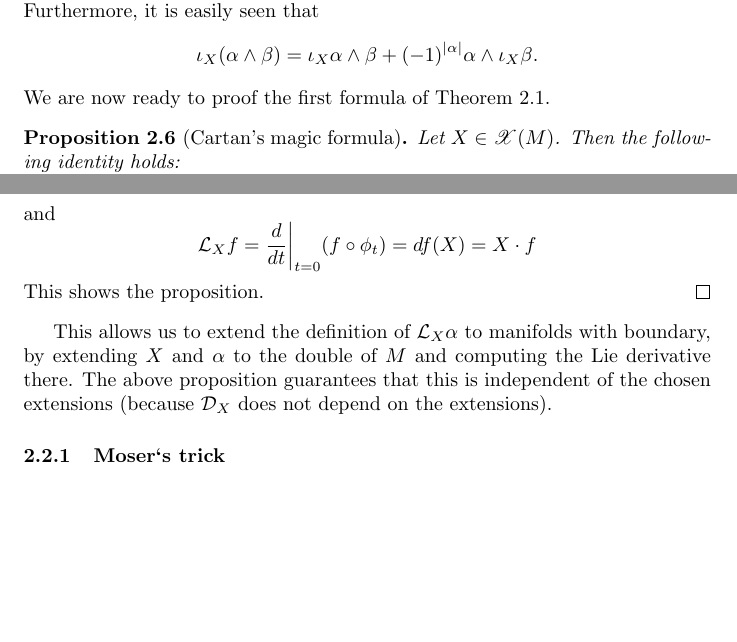
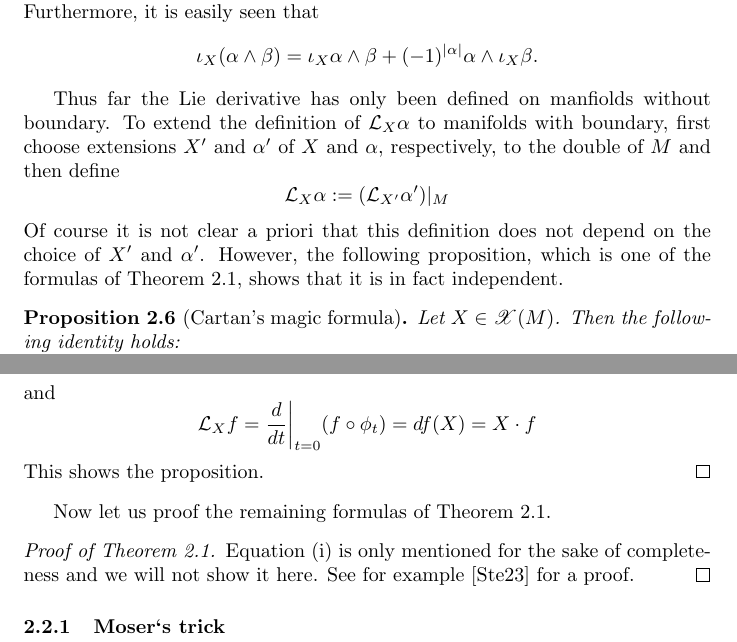
Before and after one commit to JohannesVinnemeier/Notes, a LaTeX document (main.tex, which reads sections/Notes on Contact Topology/cartan_calculus.tex): two parts of pages 15 and 16 of 33, joined at a grey line, cut so that both start at the same text, the shorter picture padded with empty space. Compiled offline with pdfLaTeX.

Commit message:
continued section on Cartan Calculus

```diff
--- a/sections/Notes on Contact Topology/cartan_calculus.tex
+++ b/sections/Notes on Contact Topology/cartan_calculus.tex
@@ -154,7 +154,12 @@ Clearly $\iota_X$ is linear and only depends on the local behaviour of $X$ and $
 \[
 \iota_X(\alpha \wedge \beta) = \iota_X\alpha \wedge \beta + (-1)^{\abs \alpha} \alpha \wedge \iota_X\beta.
 \]
-We are now ready to proof the first formula of Theorem \ref{thm:cartan_calculus}.
+
+Thus far the Lie derivative has only been defined on manfiolds without boundary. To extend the definition of $\mathcal{L}_X\alpha$ to manifolds with boundary, first choose extensions $X^\prime$ and $\alpha^\prime$ of $X$ and $\alpha$, respectively, to the double of $M$ and then define
+\[
+\mathcal{L}_X \alpha := (\mathcal{L}_{X^\prime}\alpha^\prime)|_M
+\]
+Of course it is not clear a priori that this definition does not depend on the choice of $X^\prime$ and $\alpha^\prime$. However, the following proposition, which is one of the formulas of Theorem \ref{thm:cartan_calculus}, shows that it is in fact independent.
 
 \begin{proposition}[Cartan's magic formula]
     Let $X \in \mathscr{X}(M)$. Then the following identity holds:
@@ -180,7 +185,10 @@ We are now ready to proof the first formula of Theorem \ref{thm:cartan_calculus}
     This shows the proposition.
 \end{proof}
 
-This allows us to extend the definition of $\mathcal{L}_X \alpha$ to manifolds with boundary, by extending $X$ and $\alpha$ to the double of $M$ and computing the Lie derivative there. The above proposition guarantees that this is independent of the chosen extensions (because $\mathcal{D}_X$ does not depend on the extensions).
+Now let us proof the remaining formulas of Theorem \ref{thm:cartan_calculus}.
 
+\begin{proof}[Proof of Theorem \ref{thm:cartan_calculus}]
+    Equation (\ref{eq:cartan1}) is only mentioned for the sake of completeness and we will not show it here. See for example \cite{steimle_geometrie} for a proof.
+\end{proof}
 
 \subsubsection{Moser`s trick}
```
Also changed, not shown: ref.bib (+8 -0 lines), sections/On Manifolds with Boundary/morse_theory.tex (+1 -1 lines), main.pdf, sections/Notes on Contact Topology/cartan_calculus.tex (2 more changed lines).
